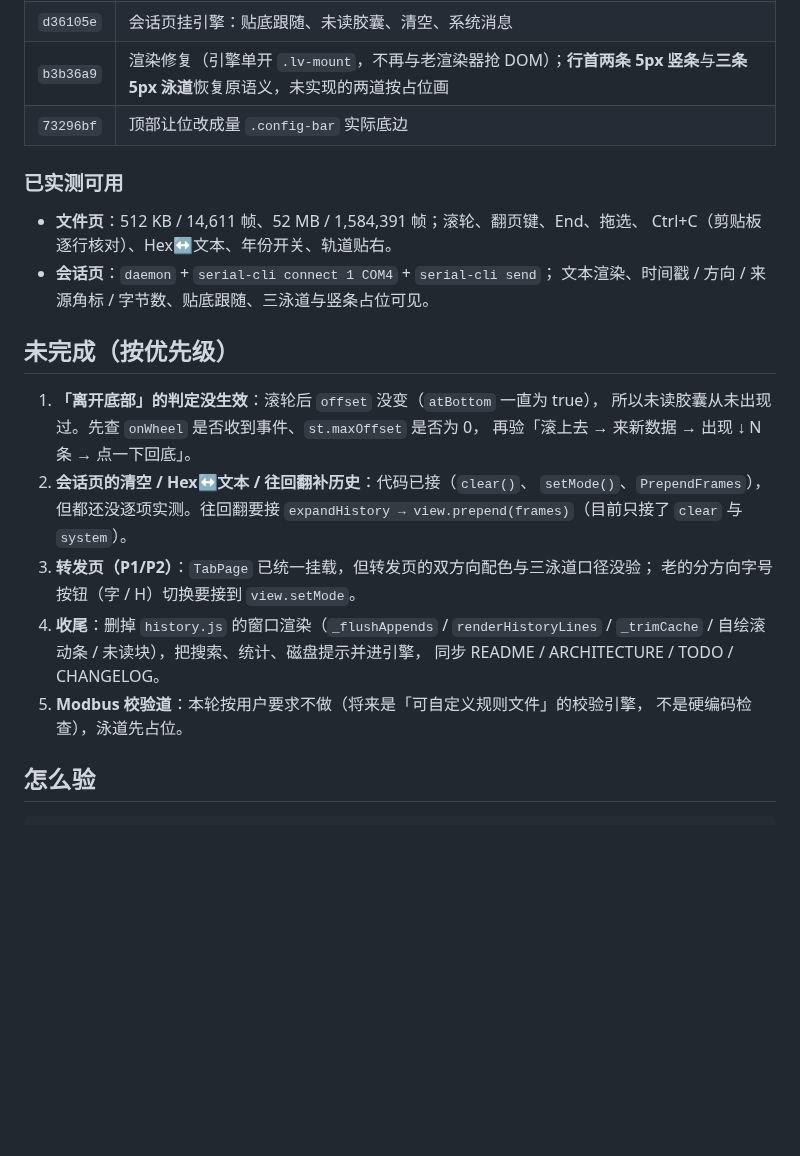
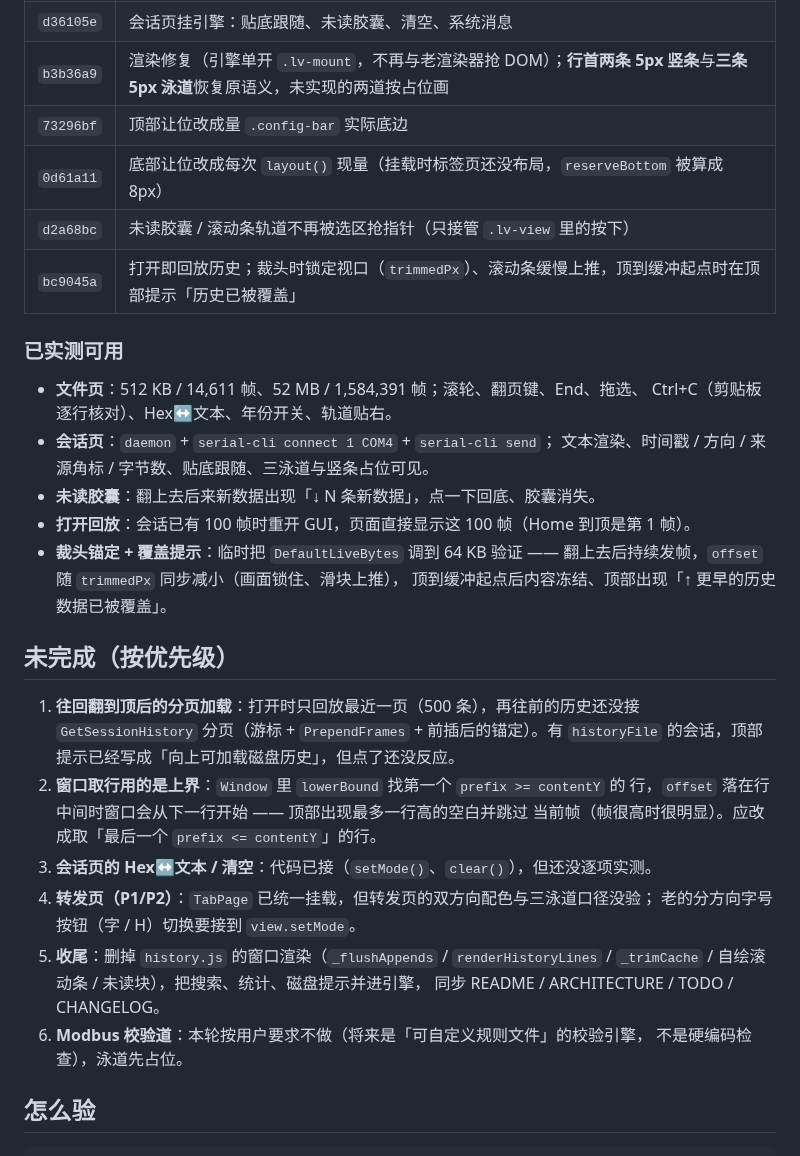
Before and after one commit to nienieai/serial-debugger, a Markdown page: docs/logview-engine.md, the part around the change. Rendered like a GitHub page; blank space fills up the shorter version.

Commit message:
docs(logview): 交接文档补上未读胶囊、打开回放、裁头锚定的实测结论与两条遗留

```diff
--- a/docs/logview-engine.md
+++ b/docs/logview-engine.md
@@ -27,6 +27,9 @@
 | `d36105e` | 会话页挂引擎：贴底跟随、未读胶囊、清空、系统消息 |
 | `b3b36a9` | 渲染修复（引擎单开 `.lv-mount`，不再与老渲染器抢 DOM）；**行首两条 5px 竖条**与**三条 5px 泳道**恢复原语义，未实现的两道按占位画 |
 | `73296bf` | 顶部让位改成量 `.config-bar` 实际底边 |
+| `0d61a11` | 底部让位改成每次 `layout()` 现量（挂载时标签页还没布局，`reserveBottom` 被算成 8px） |
+| `d2a68bc` | 未读胶囊 / 滚动条轨道不再被选区抢指针（只接管 `.lv-view` 里的按下） |
+| `bc9045a` | 打开即回放历史；裁头时锁定视口（`trimmedPx`）、滚动条缓慢上推，顶到缓冲起点时在顶部提示「历史已被覆盖」 |
 
 ### 已实测可用
 
@@ -34,21 +37,27 @@
   Ctrl+C（剪贴板逐行核对）、Hex↔文本、年份开关、轨道贴右。
 - **会话页**：`daemon` + `serial-cli connect 1 COM4` + `serial-cli send`；
   文本渲染、时间戳 / 方向 / 来源角标 / 字节数、贴底跟随、三泳道与竖条占位可见。
+- **未读胶囊**：翻上去后来新数据出现「↓ N 条新数据」，点一下回底、胶囊消失。
+- **打开回放**：会话已有 100 帧时重开 GUI，页面直接显示这 100 帧（Home 到顶是第 1 帧）。
+- **裁头锚定 + 覆盖提示**：临时把 `DefaultLiveBytes` 调到 64 KB 验证 ——
+  翻上去后持续发帧，`offset` 随 `trimmedPx` 同步减小（画面锁住、滑块上推），
+  顶到缓冲起点后内容冻结、顶部出现「↑ 更早的历史数据已被覆盖」。
 
 ## 未完成（按优先级）
 
-1. **「离开底部」的判定没生效**：滚轮后 `offset` 没变（`atBottom` 一直为 true），
-   所以未读胶囊从未出现过。先查 `onWheel` 是否收到事件、`st.maxOffset` 是否为 0，
-   再验「滚上去 → 来新数据 → 出现 ↓ N 条 → 点一下回底」。
-2. **会话页的清空 / Hex↔文本 / 往回翻补历史**：代码已接（`clear()`、
-   `setMode()`、`PrependFrames`），但都还没逐项实测。往回翻要接
-   `expandHistory → view.prepend(frames)`（目前只接了 `clear` 与 `system`）。
-3. **转发页（P1/P2）**：`TabPage` 已统一挂载，但转发页的双方向配色与三泳道口径没验；
+1. **往回翻到顶后的分页加载**：打开时只回放最近一页（500 条），再往前的历史还没接
+   `GetSessionHistory` 分页（游标 + `PrependFrames` + 前插后的锚定）。有 `historyFile`
+   的会话，顶部提示已经写成「向上可加载磁盘历史」，但点了还没反应。
+2. **窗口取行用的是上界**：`Window` 里 `lowerBound` 找第一个 `prefix >= contentY` 的
+   行，`offset` 落在行中间时窗口会从下一行开始 —— 顶部出现最多一行高的空白并跳过
+   当前帧（帧很高时很明显）。应改成取「最后一个 `prefix <= contentY`」的行。
+3. **会话页的 Hex↔文本 / 清空**：代码已接（`setMode()`、`clear()`），但还没逐项实测。
+4. **转发页（P1/P2）**：`TabPage` 已统一挂载，但转发页的双方向配色与三泳道口径没验；
    老的分方向字号按钮（字 / H）切换要接到 `view.setMode`。
-4. **收尾**：删掉 `history.js` 的窗口渲染（`_flushAppends` / `renderHistoryLines` /
+5. **收尾**：删掉 `history.js` 的窗口渲染（`_flushAppends` / `renderHistoryLines` /
    `_trimCache` / 自绘滚动条 / 未读块），把搜索、统计、磁盘提示并进引擎，
    同步 README / ARCHITECTURE / TODO / CHANGELOG。
-5. **Modbus 校验道**：本轮按用户要求不做（将来是「可自定义规则文件」的校验引擎，
+6. **Modbus 校验道**：本轮按用户要求不做（将来是「可自定义规则文件」的校验引擎，
    不是硬编码检查），泳道先占位。
 
 ## 怎么验
```
